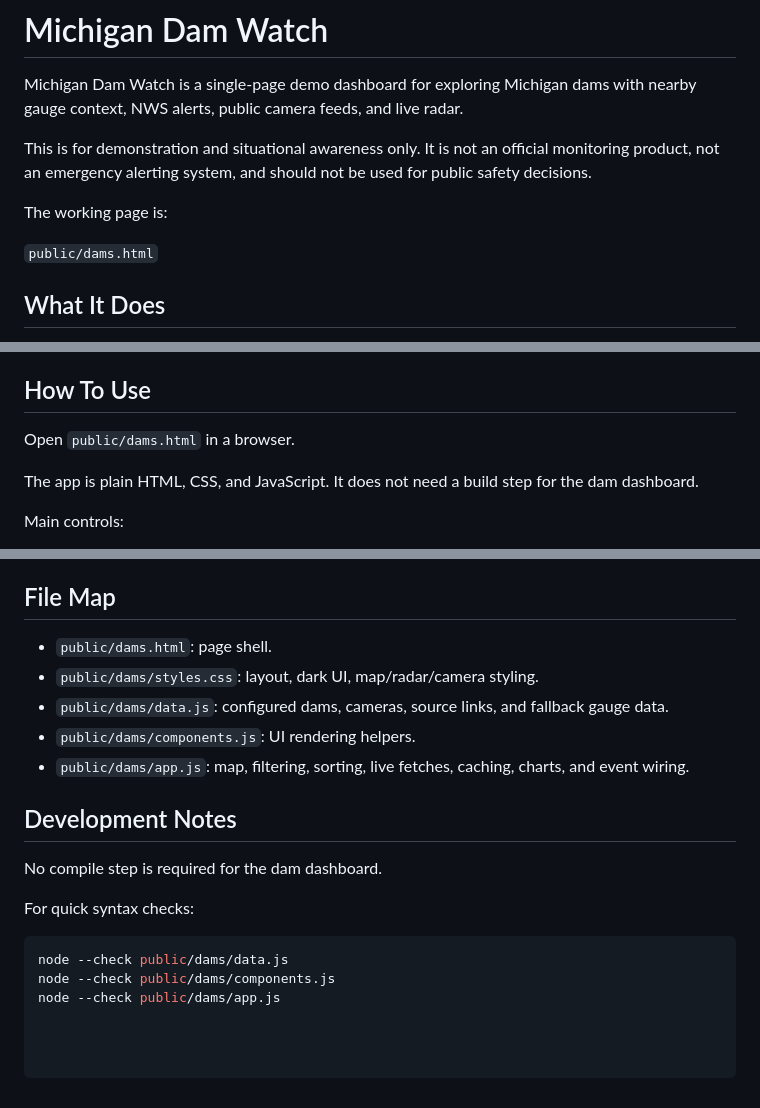
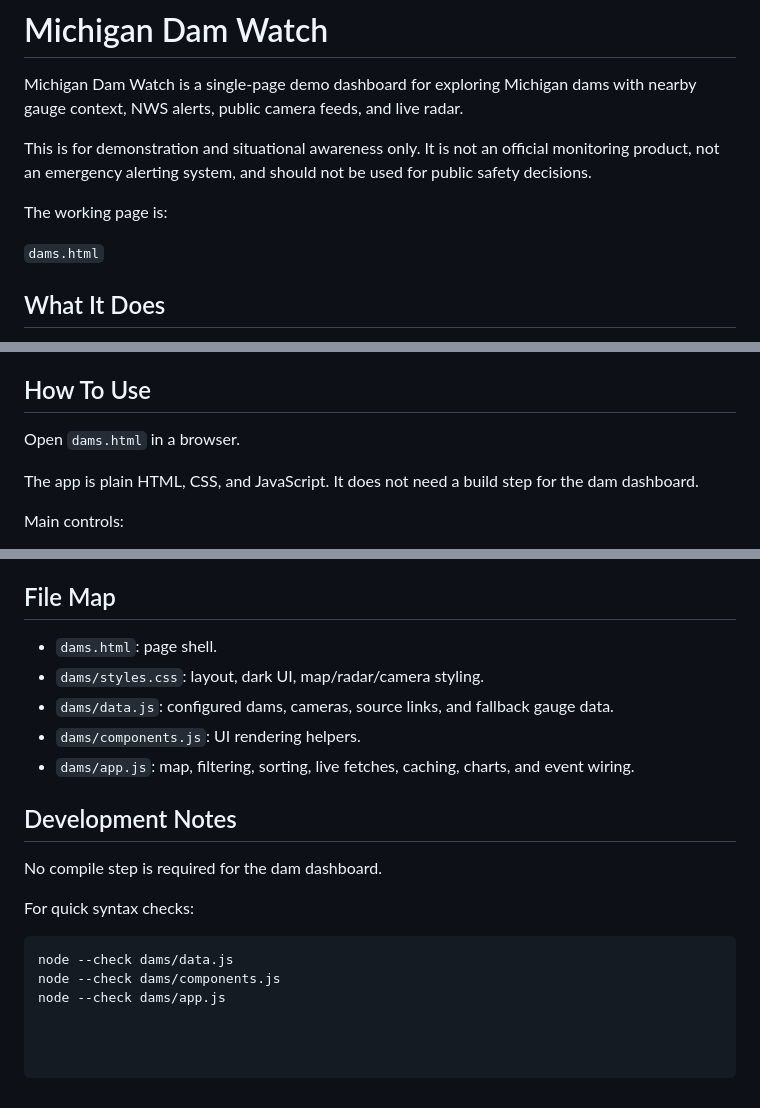
Before and after one commit to digitalbart/damnstats, a Markdown page: README.md, 3 parts joined by grey strips. GitHub-like rendering.

Commit message:
Update README to reflect new file paths

````diff
--- a/README.md
+++ b/README.md
@@ -16,7 +16,7 @@ This is for demonstration and situational awareness only. It is not an official
 
 The working page is:
 
-`public/dams.html`
+`dams.html`
 
 ## What It Does
 
@@ -31,7 +31,7 @@ The working page is:
 
 ## How To Use
 
-Open `public/dams.html` in a browser.
+Open `dams.html` in a browser.
 
 The app is plain HTML, CSS, and JavaScript. It does not need a build step for the dam dashboard.
 
@@ -94,11 +94,11 @@ For a statewide production version, the next major upgrade should load the offic
 
 ## File Map
 
-- `public/dams.html`: page shell.
-- `public/dams/styles.css`: layout, dark UI, map/radar/camera styling.
-- `public/dams/data.js`: configured dams, cameras, source links, and fallback gauge data.
-- `public/dams/components.js`: UI rendering helpers.
-- `public/dams/app.js`: map, filtering, sorting, live fetches, caching, charts, and event wiring.
+- `dams.html`: page shell.
+- `dams/styles.css`: layout, dark UI, map/radar/camera styling.
+- `dams/data.js`: configured dams, cameras, source links, and fallback gauge data.
+- `dams/components.js`: UI rendering helpers.
+- `dams/app.js`: map, filtering, sorting, live fetches, caching, charts, and event wiring.
 
 ## Development Notes
 
@@ -107,6 +107,6 @@ No compile step is required for the dam dashboard.
 For quick syntax checks:
 
 ```bash
-node --check public/dams/data.js
-node --check public/dams/components.js
-node --check public/dams/app.js
+node --check dams/data.js
+node --check dams/components.js
+node --check dams/app.js
````
